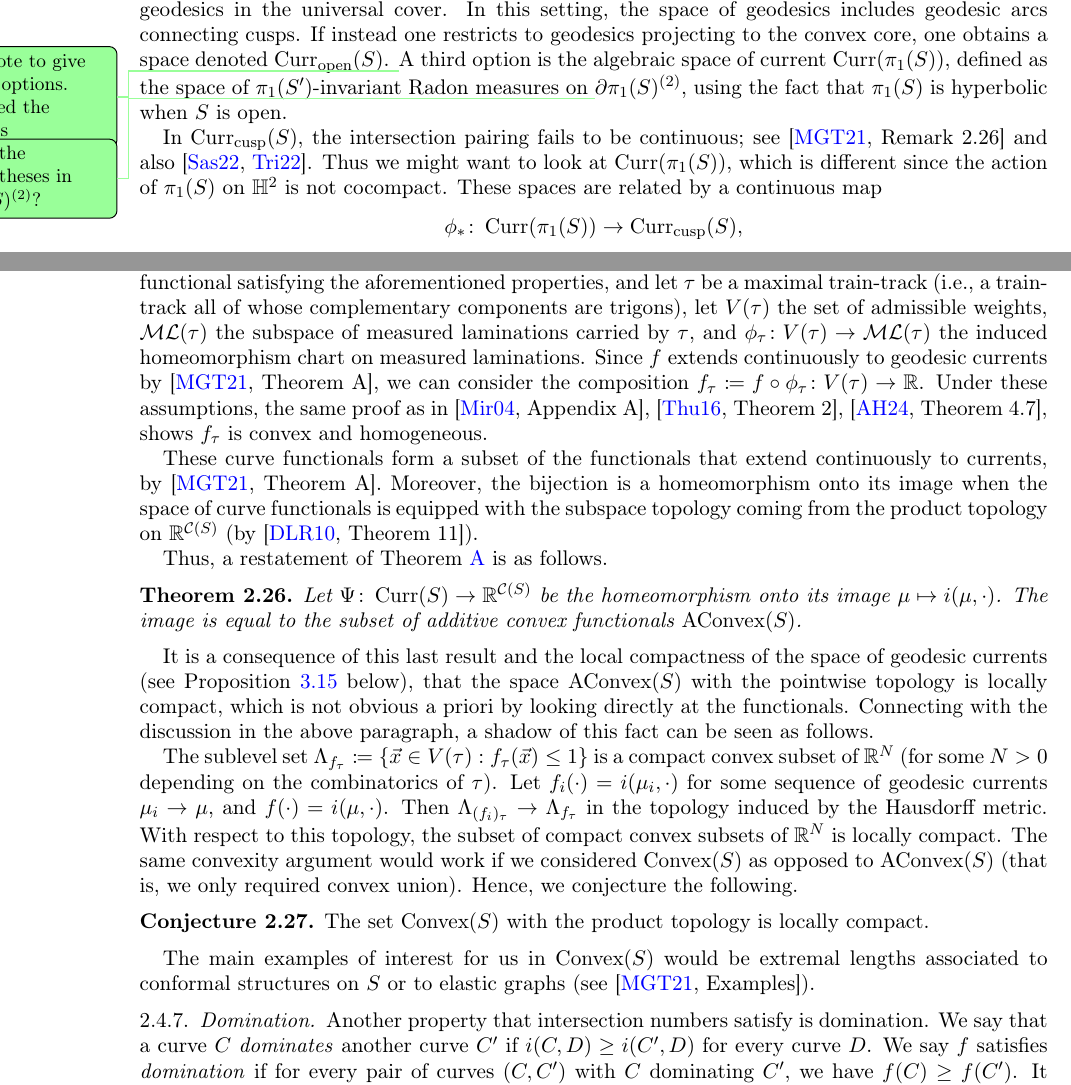
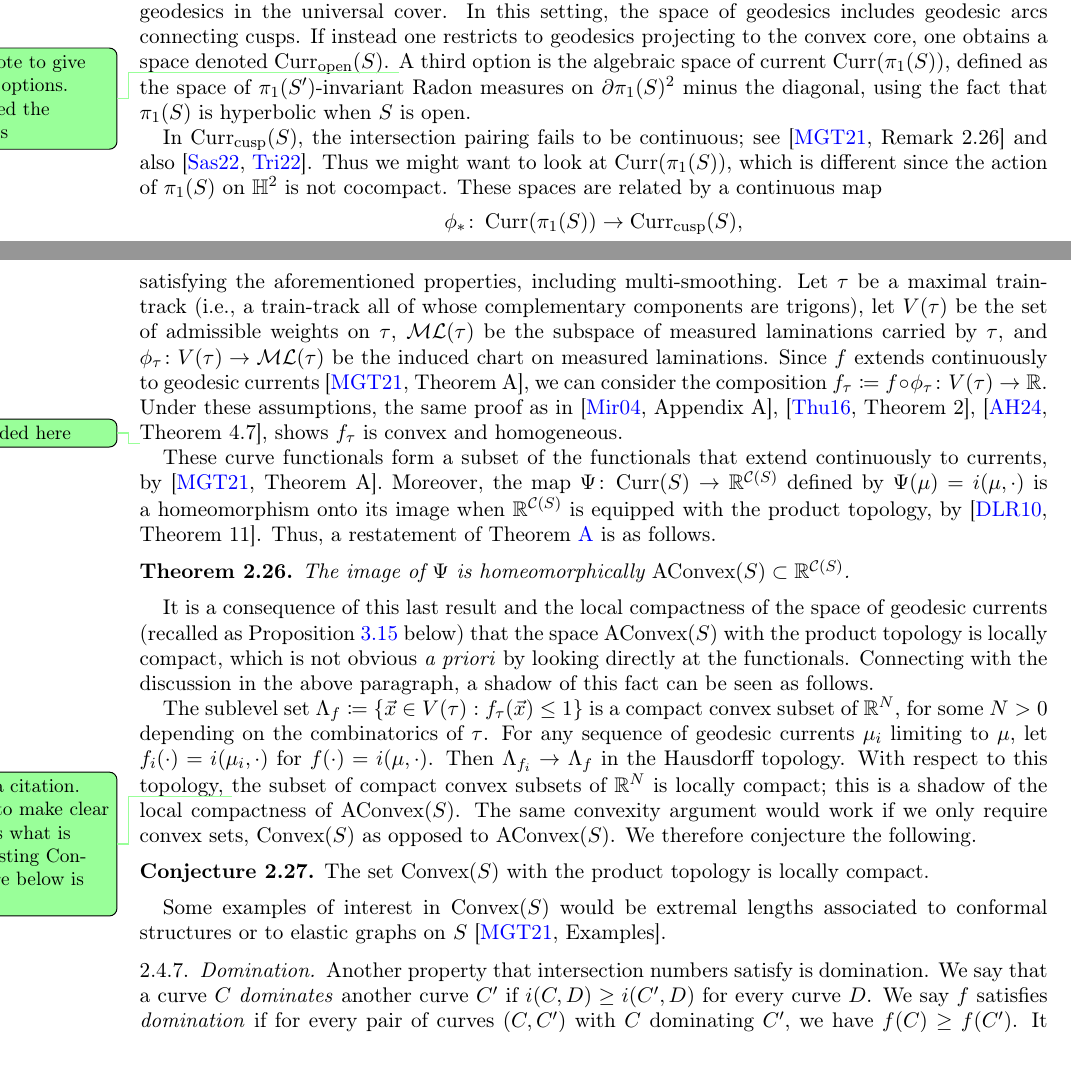
Before and after one commit to dpthurst/Currents-and-intersections, a LaTeX paper (Intersections.tex, which reads questions.tex): two parts of pages 14 and 18 of 89, joined at a grey line, cut so that both start at the same text, the shorter picture padded with empty space. Compiled offline with pdfLaTeX.

Commit message:
More edits

```diff
--- a/questions.tex
+++ b/questions.tex
@@ -11,8 +11,7 @@ If instead one restricts to geodesics projecting to the convex core, one obtains
 \DPTtodo{Rewrote to give three options. Deleted the primes}
 A third option is the algebraic space of current $\Curr(\pi_1(S))$,
 defined as the space of $\pi_1(S')$-invariant Radon measures on
-\DPTtodo{Why the parentheses in $\partial \pi_1(S)^{(2)}$?}
-$\partial \pi_1(S)^{(2)}$,
+$\partial \pi_1(S)^{2}$ minus the diagonal,
 using the fact that $\pi_1(S)$ is hyperbolic when $S$ is open.
 
 In $\Curr_{\mathrm{cusp}}(S)$, the intersection pairing fails to be continuous; see~\cite[Remark~2.26]{MGT21:Smoothings} and also~\cite{Sas22:Currents, T22:ThurstonCompactification}.
@@ -236,5 +235,3 @@ recently studied the related concept of \emph{taut smoothing}.
 \subsubsection{Convexity on train-track charts and local compactness}
 \label{subsubsec:convexity_charts}
 
-One of the reasons multi-smoothing is a useful property is that, coupled with convex union, as well as homogeneity and stability, it yields convex functions when restricted to train-track coordinates. Precisely, let $f$ be a curve functional satisfying the aforementioned properties, and let $\tau$ be a maximal train-track (i.e., a train-track all of whose complementary components are trigons), let $V(\tau)$ the set of admissible weights, $\ML(\tau)$ the subspace of measured laminations carried by $\tau$, and $\phi_{\tau} \colon V(\tau)  \to \ML(\tau)$ the induced homeomorphism chart on measured laminations.
-Since $f$ extends continuously to geodesic currents by~\cite[Theorem~A]{MGT21:Smoothings}, we can consider the composition $f_{\tau} \coloneqq f \circ \phi_{\tau} \colon V(\tau) \to \mathbb{R}$. Under these assumptions, the same proof as in~~\cite[Appendix~A]{Mir04:SimpleGeodesics}, \cite[Theorem~2]{Thu16:Research}, \cite[Theorem~4.7]{AH21:EffectiveCounting3}, shows $f_{\tau}$ is convex and homogeneous.
@@ -241,26 +241,56 @@ Since $f$ extends continuously to geodesic currents by~\cite[Theorem~A]{MGT21:Sm
+Precisely, let $f$ be a curve functional satisfying the aforementioned
+properties, including multi-smoothing. Let $\tau$ be a maximal train-track (i.e., a
+train-track all of whose complementary components are trigons), let
+$V(\tau)$ be the set of admissible weights on~$\tau$, $\ML(\tau)$ be the subspace of
+measured laminations carried by $\tau$, and
+$\phi_{\tau} \colon V(\tau) \to \ML(\tau)$ be the induced
+chart on measured laminations.
+Since $f$ extends continuously to geodesic currents \cite[Theorem~A]{MGT21:Smoothings}, we can consider the composition $f_{\tau} \coloneqq f \circ \phi_{\tau} \colon V(\tau) \to \mathbb{R}$. Under these assumptions, the same proof as in~~\cite[Appendix~A]{Mir04:SimpleGeodesics}, \cite[Theorem~2]{Thu16:Research}, \cite[Theorem~4.7]{AH21:EffectiveCounting3}, shows $f_{\tau}$ is convex and homogeneous.
 
-These curve functionals form a subset of the functionals that extend continuously to currents, by~\cite[Theorem~A]{MGT21:Smoothings}. Moreover, the bijection is a homeomorphism onto its image when the space of curve functionals is equipped with the subspace topology coming from the product topology on $\mathbb{R}^{\Curves(S)}$ (by~\cite[Theorem~11]{DLR10:DegenerationFlatMetrics}).
-
+\DPTtodo{reworded here}
+These curve functionals form a subset of the functionals that extend
+continuously to currents, by~\cite[Theorem~A]{MGT21:Smoothings}.
+Moreover, the map $\Psi \colon \Curr(S) \to \mathbb{R}^{\Curves(S)}$
+defined by $\Psi(\mu) = i(\mu, \cdot)$ is a homeomorphism onto its
+image when $\mathbb{R}^{\Curves(S)}$ is equipped with the product
+topology,
+by~\cite[Theorem~11]{DLR10:DegenerationFlatMetrics}.
 Thus, a restatement of Theorem~\ref{thm:intersect} is as follows.
 
 \begin{theorem}
-   Let $\Psi \colon \Curr(S) \to \mathbb{R}^{\Curves(S)}$ be the homeomorphism onto its image $\mu \mapsto i(\mu, \cdot)$.
-   The image is equal to the subset of additive convex functionals $\AConvex(S)$.
+   The image of~$\Psi$ is homeomorphically $\AConvex(S) \subset \bbR^{\Curves(S)}$.
 \end{theorem}
 
-It is a consequence of this last result and the local compactness of the space of geodesic currents (see Proposition~\ref{prop:local_compactness} below), that the space $\AConvex(S)$ with the pointwise topology is locally compact, which is not obvious a priori by looking directly at the functionals. Connecting with the discussion in the above paragraph, a shadow of this fact can be seen as follows.
+It is a consequence of this last result and the local compactness of
+the space of geodesic currents (recalled as
+Proposition~\ref{prop:local_compactness} below) that the space
+$\AConvex(S)$ with the product topology is locally compact, which is
+not obvious \textit{a priori} by looking directly at the functionals.
+Connecting with the discussion in the above paragraph, a shadow of
+this fact can be seen as follows.
 
-The sublevel set $\Lambda_{f_{\tau}} \coloneqq \{ \vec{x} \in V(\tau) : f_{\tau}(\vec{x}) \leq 1 \}$ is a compact convex subset of $\mathbb{R}^N$ (for some $N>0$ depending on the combinatorics of $\tau$).
-Let $f_i(\cdot) = i(\mu_i, \cdot)$ for some sequence of geodesic currents $\mu_i \to \mu$, and $f(\cdot) = i(\mu, \cdot)$.
-Then $\Lambda_{(f_i)_{\tau}} \to \Lambda_{f_{\tau}}$ in the topology induced by the Hausdorff metric. With respect to this topology, the subset of compact convex subsets of $\mathbb{R}^N$ is locally compact.
-The same convexity argument would work if we considered $\Convex(S)$ as opposed to $\AConvex(S)$ (that is, we only required convex union).
-Hence, we conjecture the following.
+The sublevel set $\Lambda_f \coloneqq \{ \vec{x} \in V(\tau)
+: f_{\tau}(\vec{x}) \leq 1 \}$ is a compact convex subset of
+$\mathbb{R}^N$, for some $N>0$ depending on the combinatorics of~$\tau$.
+For any sequence of geodesic currents $\mu_i$ limiting to~$\mu$,
+let $f_i(\cdot) = i(\mu_i, \cdot)$ for $f(\cdot) = i(\mu, \cdot)$.
+Then $\Lambda_{f_i} \to \Lambda_f$ in the Hausdorff topology. With
+respect to this topology,
+\DPTtodo{Add a citation. Edit to make clear this is what is suggesting
+  Conjecture below is true}
+the subset of compact convex subsets of $\mathbb{R}^N$ is locally
+compact; this is a shadow of the local compactness of $\AConvex(S)$.
+The same convexity argument would work if we only require convex sets,
+$\Convex(S)$ as opposed to $\AConvex(S)$.
+We therefore conjecture the following.
 
 \begin{conjecture}
 The set $\Convex(S)$ with the product topology is locally compact.
 \end{conjecture}
 
-The main examples of interest for us in $\Convex(S)$ would be extremal lengths associated to conformal structures on $S$ or to elastic graphs (see~\cite[Examples]{MGT21:Smoothings}).
+Some examples of interest in $\Convex(S)$ would be extremal
+lengths associated to conformal structures or to elastic graphs on~$S$
+\cite[Examples]{MGT21:Smoothings}.
 
 \subsubsection{Domination}
 \label{subsec:domination}
```
Also changed, not shown: questions.tex (3 more changed lines).
